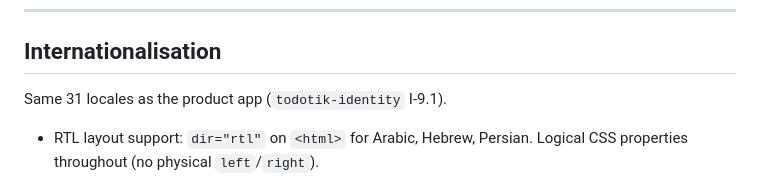
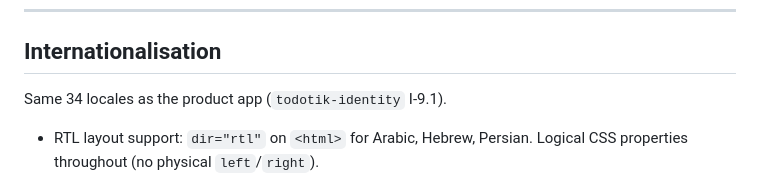
Before and after one commit to TodoTik/todotik-web, a Markdown page: docs/design-language.md, the part around the change. Drawn GitHub-style.

Commit message:
Update locale count to 34 (add sr, sq, mk)

```diff
--- a/docs/design-language.md
+++ b/docs/design-language.md
@@ -247,7 +247,7 @@ Corporate-specific requirements:
 
 ## Internationalisation
 
-Same 31 locales as the product app (`todotik-identity` I-9.1).
+Same 34 locales as the product app (`todotik-identity` I-9.1).
 
 - RTL layout support: `dir="rtl"` on `<html>` for Arabic, Hebrew, Persian.
   Logical CSS properties throughout (no physical `left`/`right`).
```
